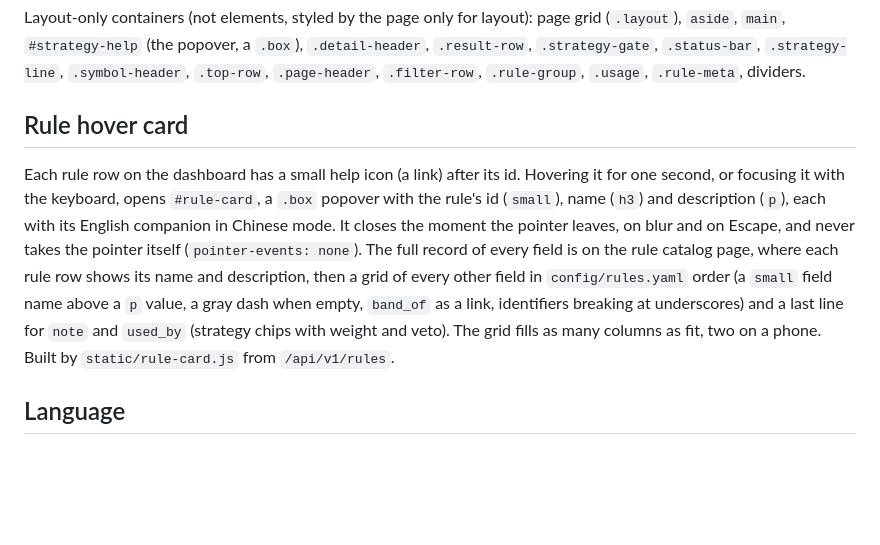
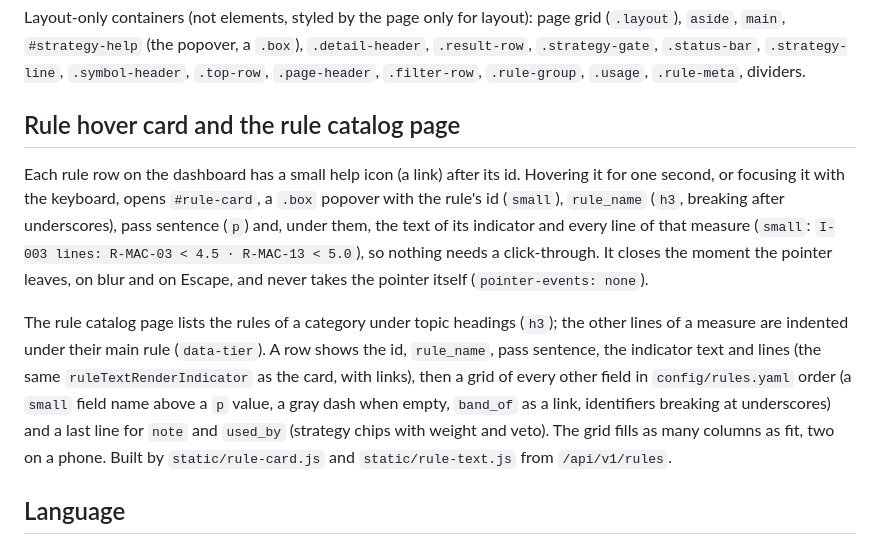
Before and after one commit to littenduck/StockBoard, a Markdown page: docs/design.md, the part around the change. Rendered like a GitHub page; blank space fills up the shorter version.

Commit message:
Update the design doc for the topics, the indicator text and the lines

```diff
--- a/docs/design.md
+++ b/docs/design.md
@@ -112,9 +112,11 @@ Text is done by tags. There are 7 element classes (6 styled in `base.css` plus `
 
 Layout-only containers (not elements, styled by the page only for layout): page grid (`.layout`), `aside`, `main`, `#strategy-help` (the popover, a `.box`), `.detail-header`, `.result-row`, `.strategy-gate`, `.status-bar`, `.strategy-line`, `.symbol-header`, `.top-row`, `.page-header`, `.filter-row`, `.rule-group`, `.usage`, `.rule-meta`, dividers.
 
-## Rule hover card
+## Rule hover card and the rule catalog page
 
-Each rule row on the dashboard has a small help icon (a link) after its id. Hovering it for one second, or focusing it with the keyboard, opens `#rule-card`, a `.box` popover with the rule's id (`small`), name (`h3`) and description (`p`), each with its English companion in Chinese mode. It closes the moment the pointer leaves, on blur and on Escape, and never takes the pointer itself (`pointer-events: none`). The full record of every field is on the rule catalog page, where each rule row shows its name and description, then a grid of every other field in `config/rules.yaml` order (a `small` field name above a `p` value, a gray dash when empty, `band_of` as a link, identifiers breaking at underscores) and a last line for `note` and `used_by` (strategy chips with weight and veto). The grid fills as many columns as fit, two on a phone. Built by `static/rule-card.js` from `/api/v1/rules`.
+Each rule row on the dashboard has a small help icon (a link) after its id. Hovering it for one second, or focusing it with the keyboard, opens `#rule-card`, a `.box` popover with the rule's id (`small`), `rule_name` (`h3`, breaking after underscores), pass sentence (`p`) and, under them, the text of its indicator and every line of that measure (`small`: `I-003 lines: R-MAC-03 < 4.5 · R-MAC-13 < 5.0`), so nothing needs a click-through. It closes the moment the pointer leaves, on blur and on Escape, and never takes the pointer itself (`pointer-events: none`).
+
+The rule catalog page lists the rules of a category under topic headings (`h3`); the other lines of a measure are indented under their main rule (`data-tier`). A row shows the id, `rule_name`, pass sentence, the indicator text and lines (the same `ruleTextRenderIndicator` as the card, with links), then a grid of every other field in `config/rules.yaml` order (a `small` field name above a `p` value, a gray dash when empty, `band_of` as a link, identifiers breaking at underscores) and a last line for `note` and `used_by` (strategy chips with weight and veto). The grid fills as many columns as fit, two on a phone. Built by `static/rule-card.js` and `static/rule-text.js` from `/api/v1/rules`.
 
 ## Language
 
```
